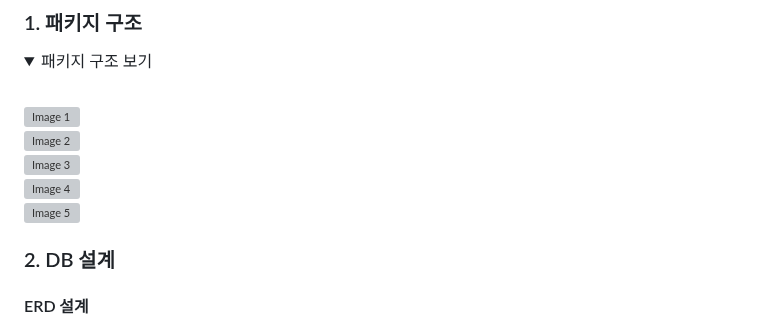
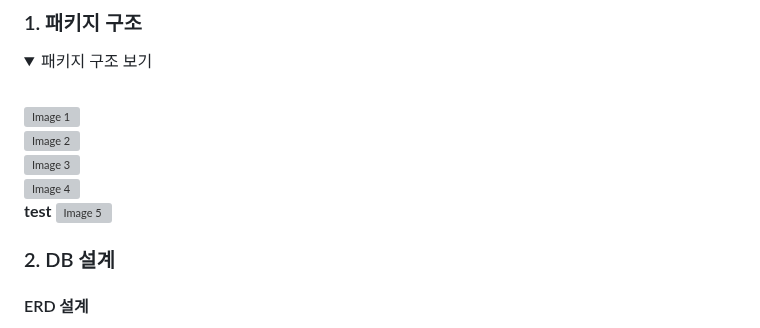
Before and after one commit to yoonclass/PrivateProject, a Markdown page: README.md, the part around one of its changes. Drawn GitHub-style; folded sections open; grey boxes are pictures that could not be loaded.

```diff
--- a/README.md
+++ b/README.md
@@ -170,6 +170,7 @@
     <img src="https://github.com/yoonclass/PrivateProject/assets/135006470/d13c32f6-979c-4104-a3d6-1ab86352b56b" alt="Image 2"><br>
     <img src="https://github.com/yoonclass/PrivateProject/assets/135006470/bd0e4e77-8265-4922-afb2-ea330fa4a06e" alt="Image 3"><br>
     <img src="https://github.com/yoonclass/PrivateProject/assets/135006470/d9314876-49bc-41d4-9bb4-d98baacaa1f2" alt="Image 4"><br>
+    <b>test</b>
     <img src="https://github.com/yoonclass/PrivateProject/assets/135006470/d7c53d1f-e9e0-4cf0-bc2e-88afe5d7e68b" alt="Image 5"><br>
   </div>
 </details>
```
Also changed, not shown: other parts of README.md (+7 -1 lines).
